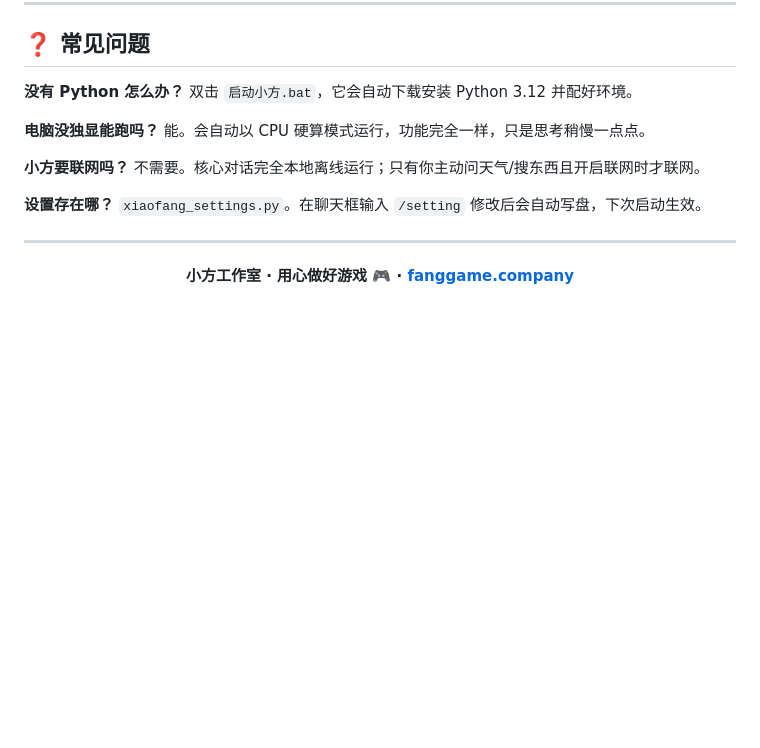
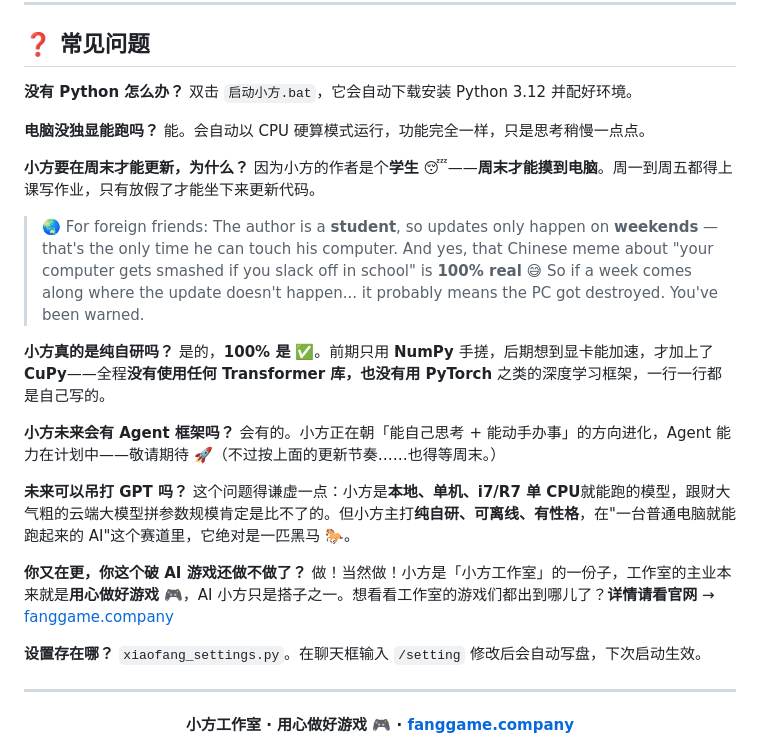
Before and after one commit to xiaofangstudio/AI-Xiaofang, a Markdown page: README.md, the part around the change. GitHub-like rendering; blank space fills up the shorter version.

Commit message:
docs: 大幅扩充 FAQ —— 新增纯自研/周末更新(含英文给外国佬)/Agent/GPT对比/游戏进度等问答

```diff
--- a/README.md
+++ b/README.md
@@ -209,8 +209,22 @@ AI 小方/
 **电脑没独显能跑吗？**
 能。会自动以 CPU 硬算模式运行，功能完全一样，只是思考稍慢一点点。
 
-**小方要联网吗？**
-不需要。核心对话完全本地离线运行；只有你主动问天气/搜东西且开启联网时才联网。
+**小方要在周末才能更新，为什么？**
+因为小方的作者是个**学生** 😴——**周末才能摸到电脑**。周一到周五都得上课写作业，只有放假了才能坐下来更新代码。
+
+> 🌏 For foreign friends: The author is a **student**, so updates only happen on **weekends** — that's the only time he can touch his computer. And yes, that Chinese meme about "your computer gets smashed if you slack off in school" is **100% real** 😅 So if a week comes along where the update doesn't happen... it probably means the PC got destroyed. You've been warned.
+
+**小方真的是纯自研吗？**
+是的，**100% 是** ✅。前期只用 **NumPy** 手搓，后期想到显卡能加速，才加上了 **CuPy**——全程**没有使用任何 Transformer 库，也没有用 PyTorch** 之类的深度学习框架，一行一行都是自己写的。
+
+**小方未来会有 Agent 框架吗？**
+会有的。小方正在朝「能自己思考 + 能动手办事」的方向进化，Agent 能力在计划中——敬请期待 🚀（不过按上面的更新节奏……也得等周末。）
+
+**未来可以吊打 GPT 吗？**
+这个问题得谦虚一点：小方是**本地、单机、i7/R7 单 CPU**就能跑的模型，跟财大气粗的云端大模型拼参数规模肯定是比不了的。但小方主打**纯自研、可离线、有性格**，在"一台普通电脑就能跑起来的 AI"这个赛道里，它绝对是一匹黑马 🐎。
+
+**你又在更，你这个破 AI 游戏还做不做了？**
+做！当然做！小方是「小方工作室」的一份子，工作室的主业本来就是**用心做好游戏** 🎮，AI 小方只是搭子之一。想看看工作室的游戏们都出到哪儿了？**详情请看官网** → [fanggame.company](https://fanggame.company)
 
 **设置存在哪？**
 `xiaofang_settings.py`。在聊天框输入 `/setting` 修改后会自动写盘，下次启动生效。
```
